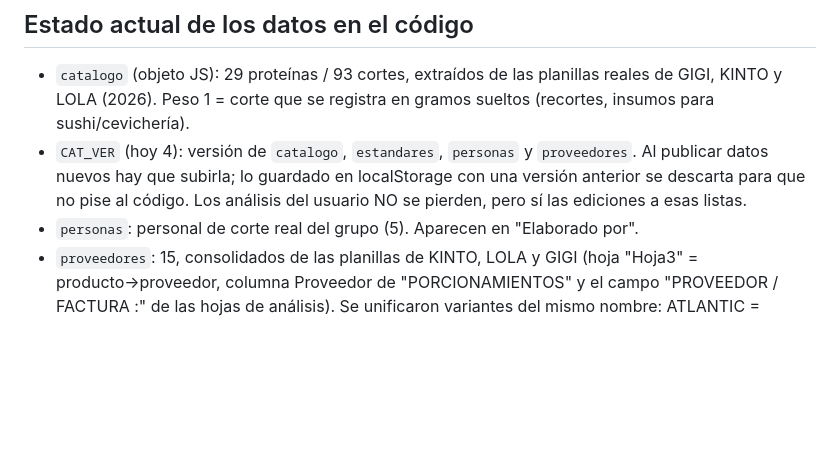
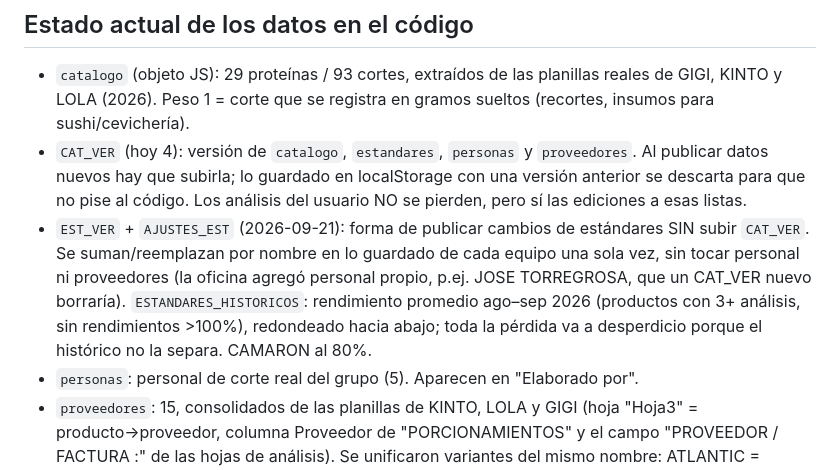
Before and after one commit to svalencia536-pixel/analisis-de-carniceria-grupo-la-independiente, a Markdown page: CLAUDE.md, the part around the change. Drawn GitHub-style; blank space fills up the shorter version.

Commit message:
Anota como se publican ajustes de estandares
Co-Authored-By: Claude Opus 5 <noreply@anthropic.com>

```diff
--- a/CLAUDE.md
+++ b/CLAUDE.md
@@ -70,6 +70,13 @@ Menú lateral izquierdo (en móvil pasa arriba):
   `proveedores`. Al publicar datos nuevos hay que subirla; lo guardado en
   localStorage con una versión anterior se descarta para que no pise al código.
   Los análisis del usuario NO se pierden, pero sí las ediciones a esas listas.
+- `EST_VER` + `AJUSTES_EST` (2026-09-21): forma de publicar cambios de
+  estándares SIN subir `CAT_VER`. Se suman/reemplazan por nombre en lo guardado
+  de cada equipo una sola vez, sin tocar personal ni proveedores (la oficina
+  agregó personal propio, p.ej. JOSE TORREGROSA, que un CAT_VER nuevo borraría).
+  `ESTANDARES_HISTORICOS`: rendimiento promedio ago–sep 2026 (productos con 3+
+  análisis, sin rendimientos >100%), redondeado hacia abajo; toda la pérdida va
+  a desperdicio porque el histórico no la separa. CAMARON al 80%.
 - `personas`: personal de corte real del grupo (5). Aparecen en "Elaborado por".
 - `proveedores`: 15, consolidados de las planillas de KINTO, LOLA y GIGI
   (hoja "Hoja3" = producto→proveedor, columna Proveedor de "PORCIONAMIENTOS" y
```
